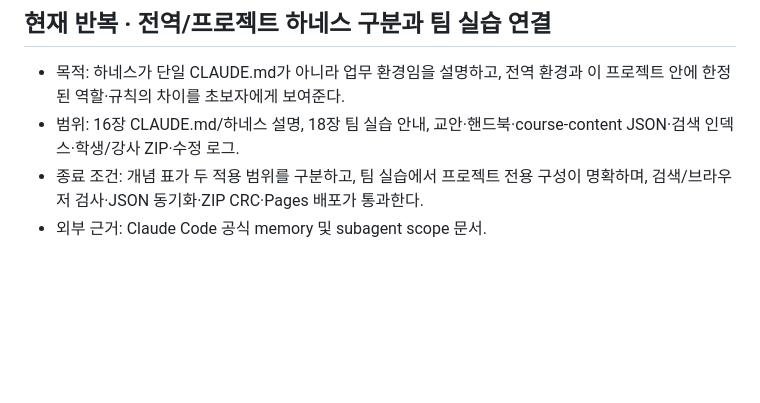
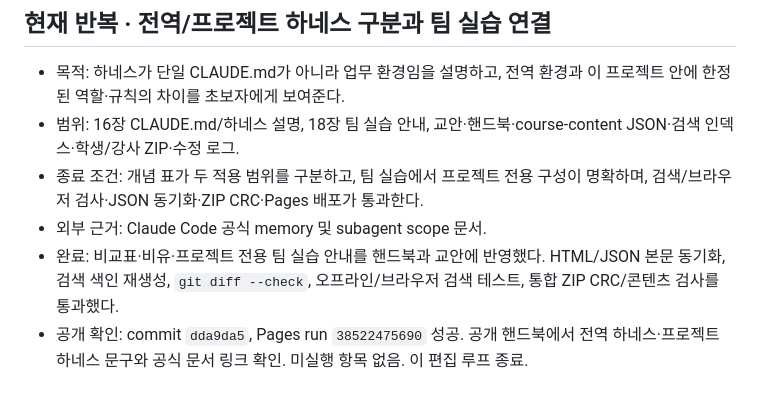
Before and after one commit to llkd33/claude-code-work-automation-8h, a Markdown page: docs/loop-state.md, the part around the change. Rendered like a GitHub page; blank space fills up the shorter version.

Commit message:
docs: record harness scope rollout verification

```diff
--- a/docs/loop-state.md
+++ b/docs/loop-state.md
@@ -68,3 +68,5 @@
 - 범위: 16장 CLAUDE.md/하네스 설명, 18장 팀 실습 안내, 교안·핸드북·course-content JSON·검색 인덱스·학생/강사 ZIP·수정 로그.
 - 종료 조건: 개념 표가 두 적용 범위를 구분하고, 팀 실습에서 프로젝트 전용 구성이 명확하며, 검색/브라우저 검사·JSON 동기화·ZIP CRC·Pages 배포가 통과한다.
 - 외부 근거: Claude Code 공식 memory 및 subagent scope 문서.
+- 완료: 비교표·비유·프로젝트 전용 팀 실습 안내를 핸드북과 교안에 반영했다. HTML/JSON 본문 동기화, 검색 색인 재생성, `git diff --check`, 오프라인/브라우저 검색 테스트, 통합 ZIP CRC/콘텐츠 검사를 통과했다.
+- 공개 확인: commit `dda9da5`, Pages run `38522475690` 성공. 공개 핸드북에서 전역 하네스·프로젝트 하네스 문구와 공식 문서 링크 확인. 미실행 항목 없음. 이 편집 루프 종료.
```
